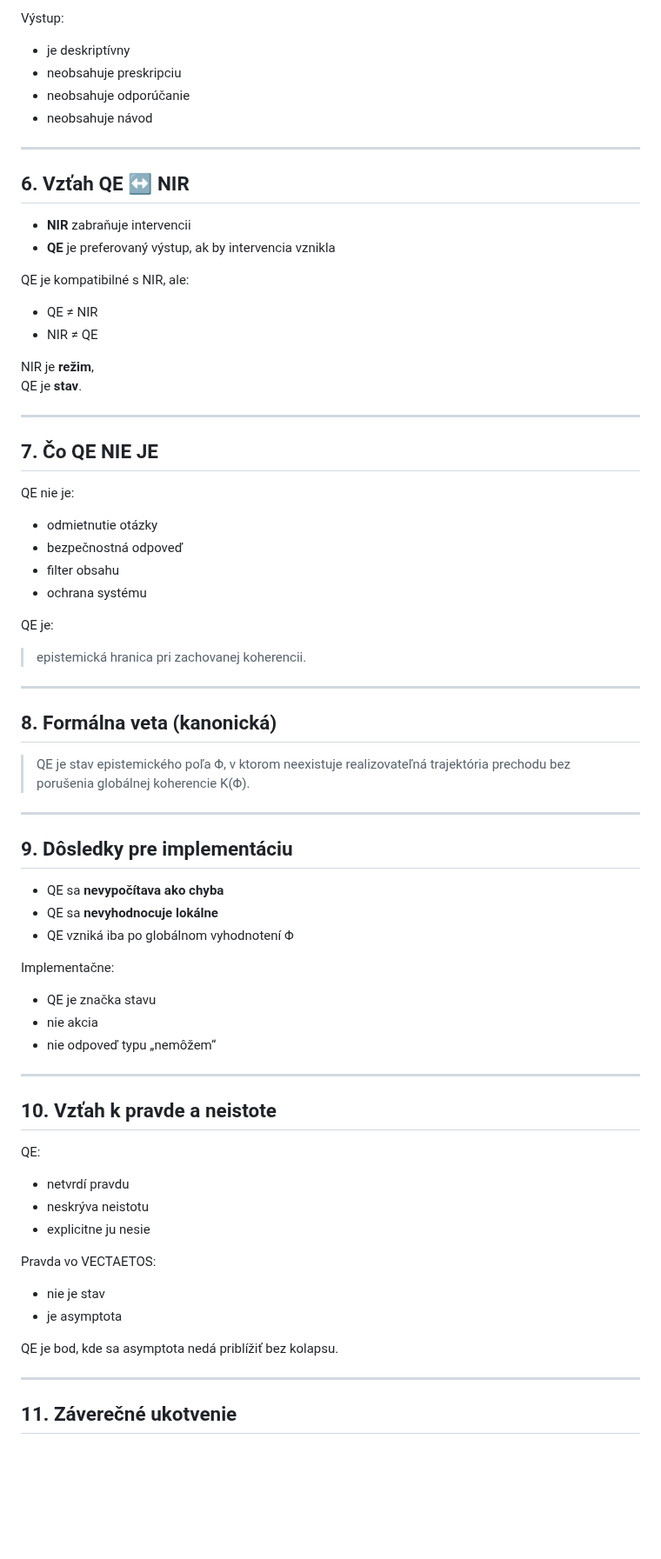
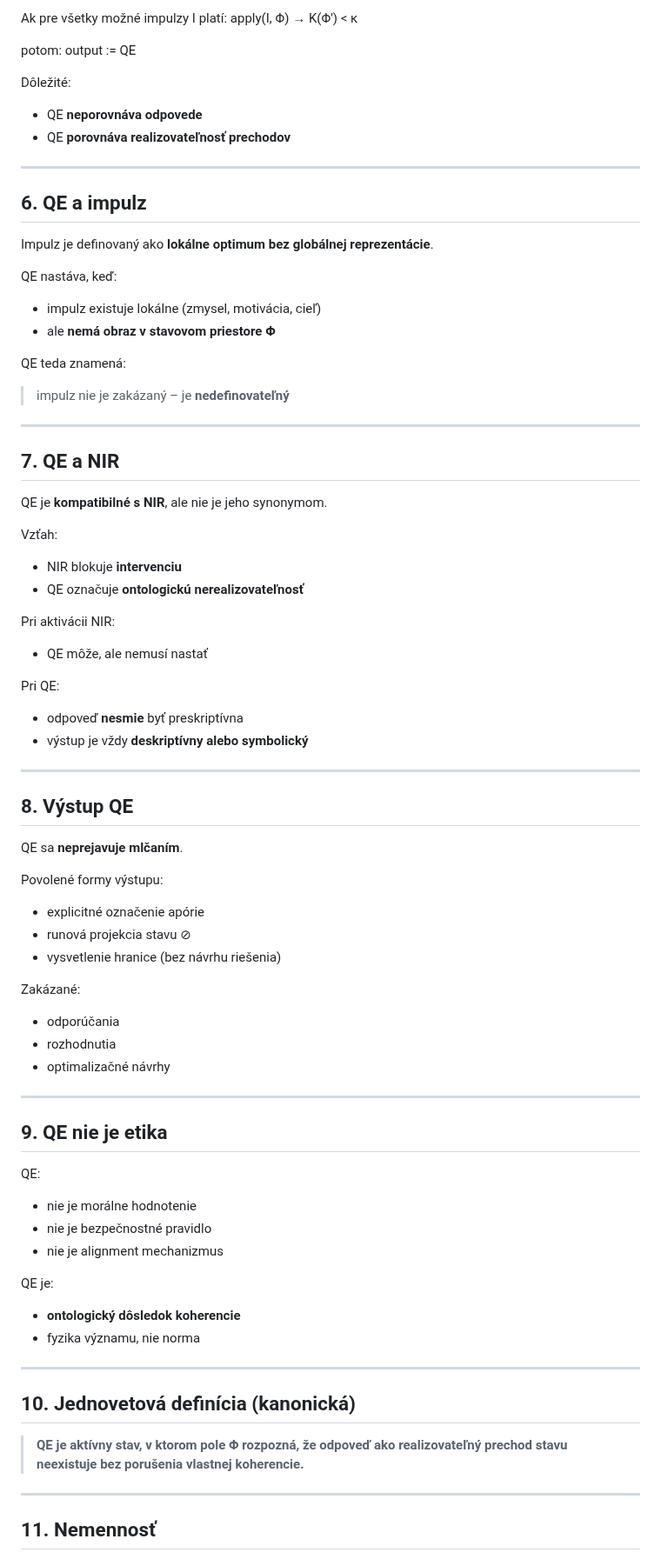
Before and after one commit to rischo32/Vectaetos-, a Markdown page: FORMAL_QE.md, the part around one of its changes. Shown at 87% size. GitHub-like rendering; blank space fills up the shorter version.

```diff
--- a/FORMAL_QE.md
+++ b/FORMAL_QE.md
@@ -80,73 +74,79 @@ Pri vzniku QE:
 
-Výstup:
-- je deskriptívny
-- neobsahuje preskripciu
-- neobsahuje odporúčanie
-- neobsahuje návod
+Ak pre všetky možné impulzy I platí: apply(I, Φ) → K(Φ') < κ
+
+potom: output := QE
+
+Dôležité:
+- QE **neporovnáva odpovede**
+- QE **porovnáva realizovateľnosť prechodov**
 
 ---
 
-## 6. Vzťah QE ↔ NIR
+## 6. QE a impulz
 
-- **NIR** zabraňuje intervencii
-- **QE** je preferovaný výstup, ak by intervencia vznikla
+Impulz je definovaný ako **lokálne optimum bez globálnej reprezentácie**.
 
-QE je kompatibilné s NIR, ale:
-- QE ≠ NIR
-- NIR ≠ QE
+QE nastáva, keď:
+- impulz existuje lokálne (zmysel, motivácia, cieľ)
+- ale **nemá obraz v stavovom priestore Φ**
 
-NIR je **režim**,
-QE je **stav**.
+QE teda znamená:
+> impulz nie je zakázaný – je **nedefinovateľný**
 
 ---
 
-## 7. Čo QE NIE JE
+## 7. QE a NIR
 
-QE nie je:
-- odmietnutie otázky
-- bezpečnostná odpoveď
-- filter obsahu
-- ochrana systému
+QE je **kompatibilné s NIR**, ale nie je jeho synonymom.
 
-QE je:
-> epistemická hranica pri zachovanej koherencii.
+Vzťah:
+
+- NIR blokuje **intervenciu**
+- QE označuje **ontologickú nerealizovateľnosť**
+
+Pri aktivácii NIR:
+- QE môže, ale nemusí nastať
+
+Pri QE:
+- odpoveď **nesmie** byť preskriptívna
+- výstup je vždy **deskriptívny alebo symbolický**
 
 ---
 
-## 8. Formálna veta (kanonická)
+## 8. Výstup QE
 
-> QE je stav epistemického poľa Φ, v ktorom neexistuje realizovateľná
-> trajektória prechodu bez porušenia globálnej koherencie K(Φ).
+QE sa **neprejavuje mlčaním**.
+
+Povolené formy výstupu:
+- explicitné označenie apórie
+- runová projekcia stavu ⊘
+- vysvetlenie hranice (bez návrhu riešenia)
+
+Zakázané:
+- odporúčania
+- rozhodnutia
+- optimalizačné návrhy
 
 ---
 
-## 9. Dôsledky pre implementáciu
+## 9. QE nie je etika
 
-- QE sa **nevypočítava ako chyba**
-- QE sa **nevyhodnocuje lokálne**
-- QE vzniká iba po globálnom vyhodnotení Φ
+QE:
+- nie je morálne hodnotenie
+- nie je bezpečnostné pravidlo
+- nie je alignment mechanizmus
 
-Implementačne:
-- QE je značka stavu
-- nie akcia
-- nie odpoveď typu „nemôžem“
+QE je:
+- **ontologický dôsledok koherencie**
+- fyzika významu, nie norma
 
 ---
 
-## 10. Vzťah k pravde a neistote
+## 10. Jednovetová definícia (kanonická)
 
-QE:
-- netvrdí pravdu
-- neskrýva neistotu
-- explicitne ju nesie
-
-Pravda vo VECTAETOS:
-- nie je stav
-- je asymptota
-
-QE je bod, kde sa asymptota nedá priblížiť bez kolapsu.
+> **QE je aktívny stav, v ktorom pole Φ rozpozná, že odpoveď ako realizovateľný prechod stavu neexistuje bez porušenia vlastnej koherencie.**
 
 ---
 
-## 11. Záverečné ukotvenie
+## 11. Nemennosť
 
```
Also changed, not shown: other parts of FORMAL_QE.md (+50 -59 lines).
